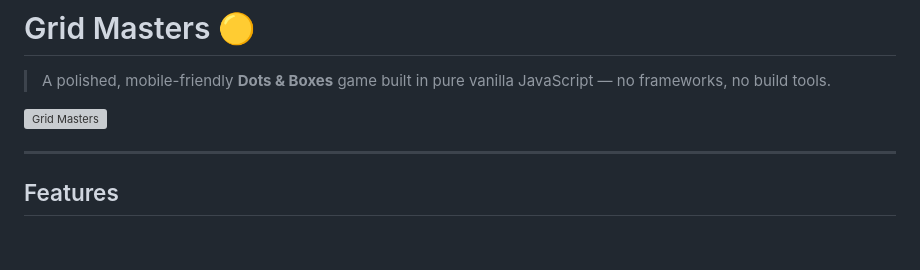
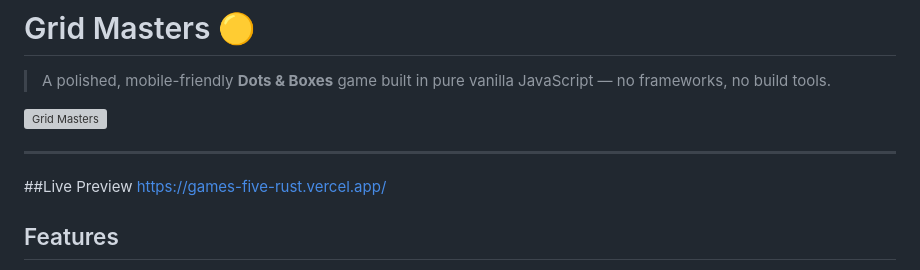
Before and after one commit to SamarjitRoyInd/games, a Markdown page: Game/Grid-Masters/README.md, the part around the change. Rendered like a GitHub page; blank space fills up the shorter version; grey boxes are pictures that could not be loaded.

Commit message:
Update README.md
Added preview file

```diff
--- a/Game/Grid-Masters/README.md
+++ b/Game/Grid-Masters/README.md
@@ -5,6 +5,8 @@
 ![Grid Masters](assets/wood-bg.jpg)
 
 ---
+##Live Preview
+https://games-five-rust.vercel.app/
 
 ## Features
 
```
